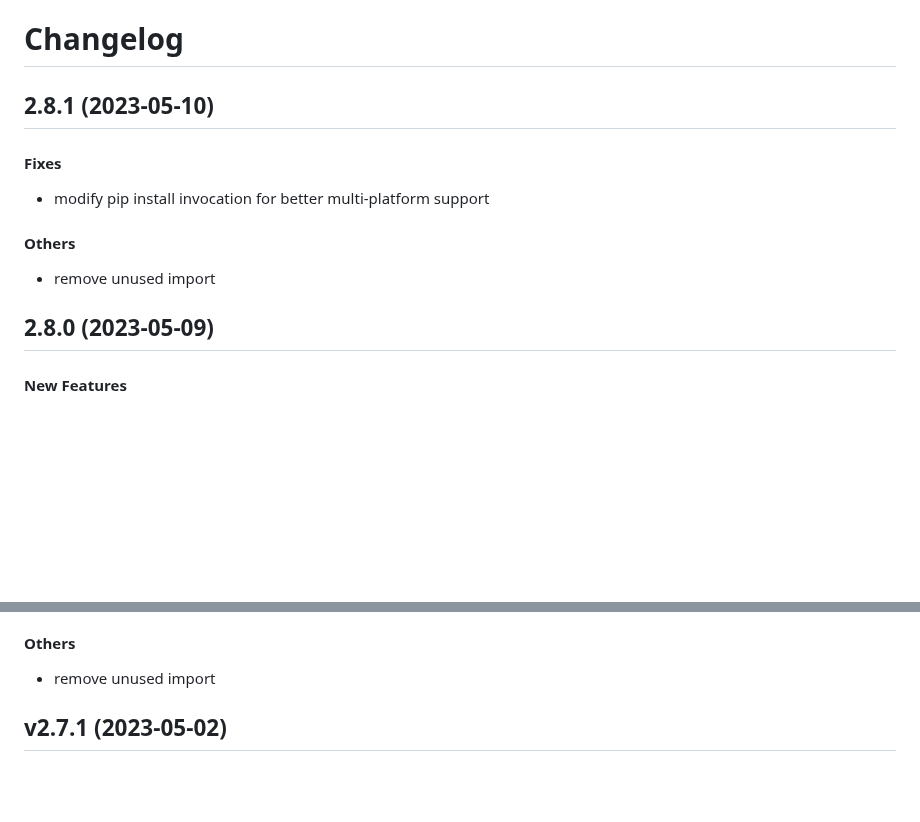
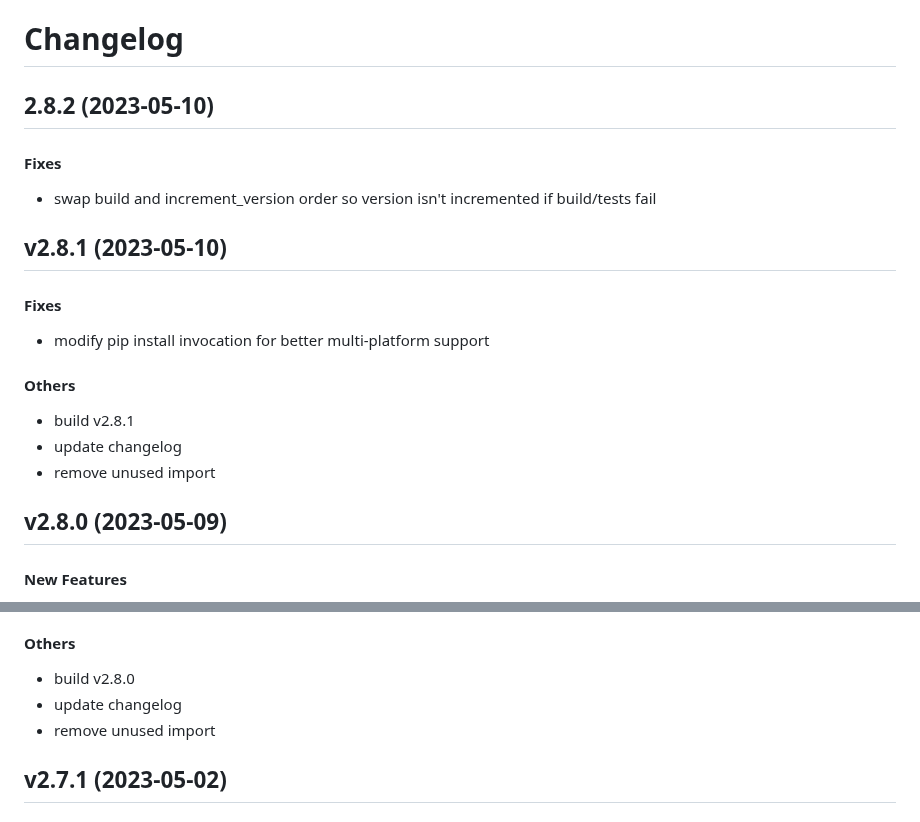
Before and after one commit to matt-manes/hassle, a Markdown page: CHANGELOG.md, 2 parts joined by grey strips. Drawn GitHub-style; blank space fills up the shorter version.

Commit message:
chore: update changelog

```diff
--- a/CHANGELOG.md
+++ b/CHANGELOG.md
@@ -1,16 +1,25 @@
 # Changelog
 
-## 2.8.1 (2023-05-10)
+## 2.8.2 (2023-05-10)
+
+#### Fixes
+
+* swap build and increment_version order so version isn't incremented if build/tests fail
+
+
+## v2.8.1 (2023-05-10)
 
 #### Fixes
 
 * modify pip install invocation for better multi-platform support
 #### Others
 
+* build v2.8.1
+* update changelog
 * remove unused import
 
 
-## 2.8.0 (2023-05-09)
+## v2.8.0 (2023-05-09)
 
 #### New Features
 
@@ -29,6 +38,8 @@
 * make run_tests() invoke pytest and coverage directly and return pytest result
 #### Others
 
+* build v2.8.0
+* update changelog
 * remove unused import
 
 
```
